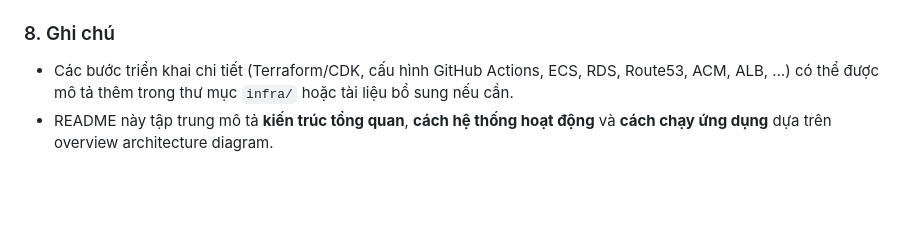
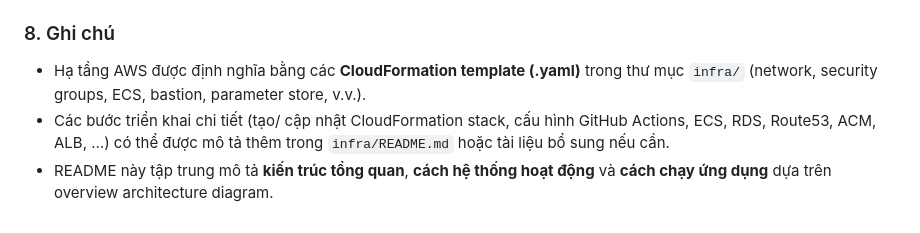
Before and after one commit to pandacode0412/project-aws, a Markdown page: readme.md, the part around the change. Drawn GitHub-style; blank space fills up the shorter version.

Commit message:
docs(readme): chich sua docs

```diff
--- a/readme.md
+++ b/readme.md
@@ -96,5 +96,6 @@ docker-compose up --build
 
 ### 8. Ghi chú
 
-- Các bước triển khai chi tiết (Terraform/CDK, cấu hình GitHub Actions, ECS, RDS, Route53, ACM, ALB, …) có thể được mô tả thêm trong thư mục `infra/` hoặc tài liệu bổ sung nếu cần.
+- Hạ tầng AWS được định nghĩa bằng các **CloudFormation template (.yaml)** trong thư mục `infra/` (network, security groups, ECS, bastion, parameter store, v.v.).
+- Các bước triển khai chi tiết (tạo/ cập nhật CloudFormation stack, cấu hình GitHub Actions, ECS, RDS, Route53, ACM, ALB, …) có thể được mô tả thêm trong `infra/README.md` hoặc tài liệu bổ sung nếu cần.
 - README này tập trung mô tả **kiến trúc tổng quan**, **cách hệ thống hoạt động** và **cách chạy ứng dụng** dựa trên overview architecture diagram.
```
